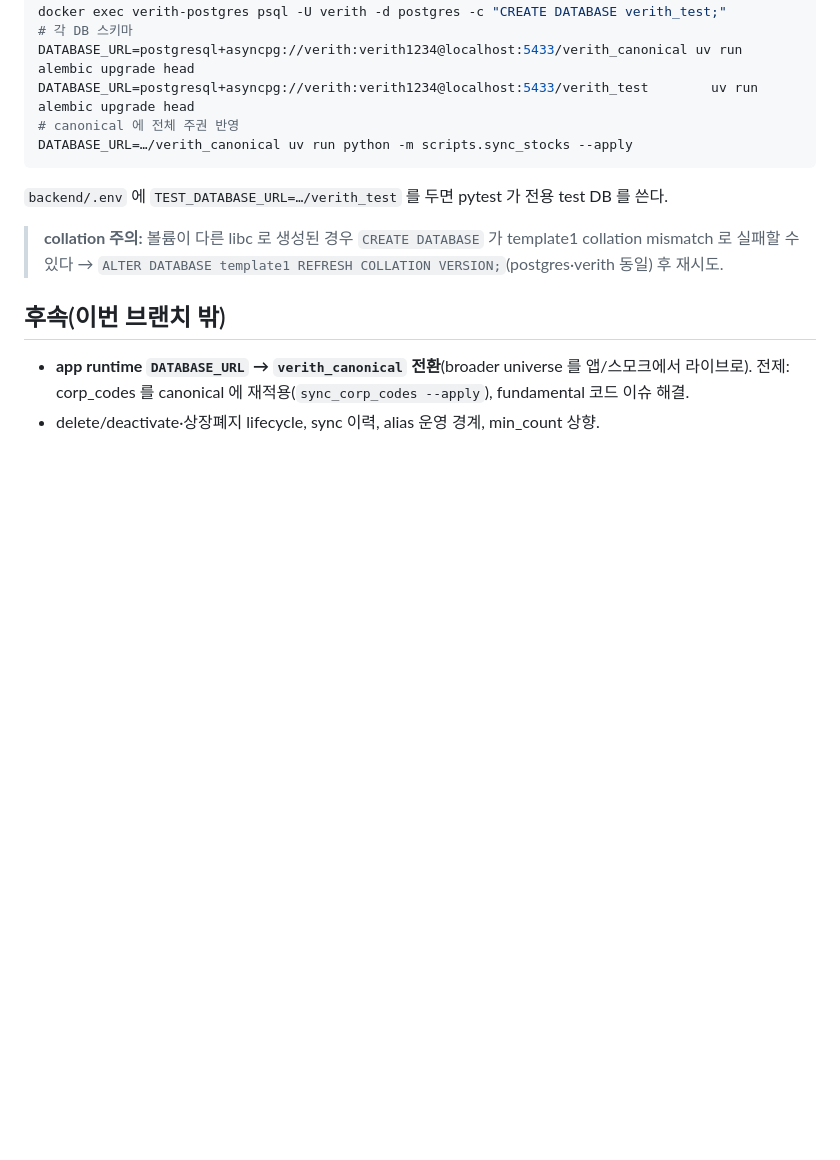
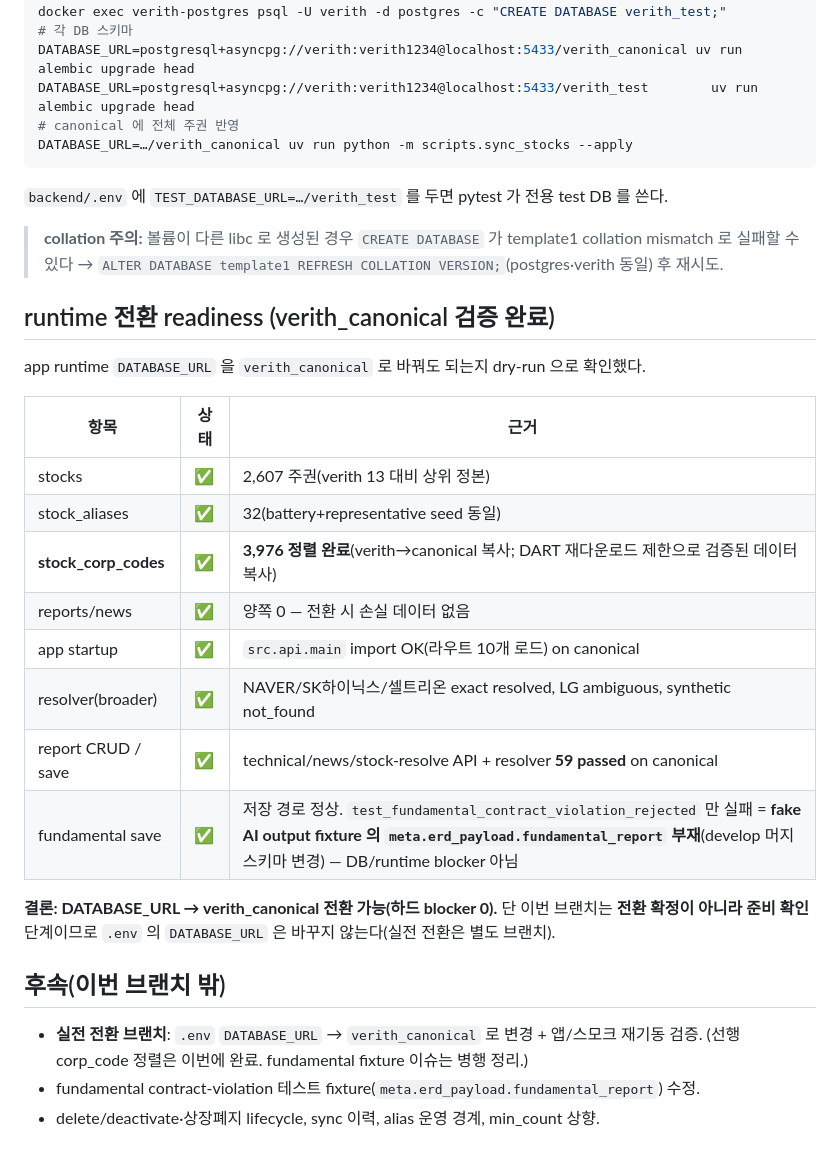
Before and after one commit to MTVS03/verith, a Markdown page: backend/docs/db_boundaries.md, the part around the change. Rendered like a GitHub page; blank space fills up the shorter version.

Commit message:
docs(backend): confirm verith_canonical runtime-switch readiness; align corp_codes
app runtime 을 verith_canonical 로 전환하기 위한 선행 조건을 정렬·검증했다. 이번
브랜치는 전환 확정이 아니라 **준비 확인**이라 DATABASE_URL 은 바꾸지 않는다.

- corp_code canonical 정렬: canonical 에 stock_corp_codes 가 0 이던 것을, 이번 세션
  검증분(verith 의 3,976행)을 pg_dump --data-only 로 복사해 정렬(DART 재다운로드는
  corpCode 빈도 제한으로 실패 → 검증된 데이터 복사로 대체). canonical = stocks 2,607
  + corp_codes 3,976.
- runtime dry-run(DATABASE_URL/TEST_DATABASE_URL=verith_canonical): app startup(라우트
  10개) OK, technical/news/stock-resolve report CRUD + resolver 59 passed, broader
  종목(NAVER/SK하이닉스/셀트리온) resolve 정상. fundamental save 경로 정상.
- readiness 정본(db_boundaries.md): 항목별 준비표 + "DATABASE_URL→verith_canonical
  전환 가능(하드 blocker 0)" 결론. 유일 잔여는 fundamental contract-violation 테스트의
  fake output fixture(meta.erd_payload.fundamental_report) 부재 — DB/runtime blocker 아님.

코드/.env 변경 없음(전환은 별도 브랜치). corp_code_repository 는 아직 runtime 미사용.

```diff
--- a/backend/docs/db_boundaries.md
+++ b/backend/docs/db_boundaries.md
@@ -50,7 +50,25 @@ DATABASE_URL=…/verith_canonical uv run python -m scripts.sync_stocks --apply
 > **collation 주의:** 볼륨이 다른 libc 로 생성된 경우 `CREATE DATABASE` 가 template1 collation mismatch 로
 > 실패할 수 있다 → `ALTER DATABASE template1 REFRESH COLLATION VERSION;`(postgres·verith 동일) 후 재시도.
 
+## runtime 전환 readiness (verith_canonical 검증 완료)
+app runtime `DATABASE_URL` 을 `verith_canonical` 로 바꿔도 되는지 dry-run 으로 확인했다.
+
+| 항목 | 상태 | 근거 |
+|---|---|---|
+| stocks | ✅ | 2,607 주권(verith 13 대비 상위 정본) |
+| stock_aliases | ✅ | 32(battery+representative seed 동일) |
+| **stock_corp_codes** | ✅ | **3,976 정렬 완료**(verith→canonical 복사; DART 재다운로드 제한으로 검증된 데이터 복사) |
+| reports/news | ✅ | 양쪽 0 — 전환 시 손실 데이터 없음 |
+| app startup | ✅ | `src.api.main` import OK(라우트 10개 로드) on canonical |
+| resolver(broader) | ✅ | NAVER/SK하이닉스/셀트리온 exact resolved, LG ambiguous, synthetic not_found |
+| report CRUD / save | ✅ | technical/news/stock-resolve API + resolver **59 passed** on canonical |
+| fundamental save | ✅ | 저장 경로 정상. `test_fundamental_contract_violation_rejected` 만 실패 = **fake AI output fixture 의 `meta.erd_payload.fundamental_report` 부재**(develop 머지 스키마 변경) — DB/runtime blocker 아님 |
+
+**결론: DATABASE_URL → verith_canonical 전환 가능(하드 blocker 0).** 단 이번 브랜치는 **전환 확정이
+아니라 준비 확인** 단계이므로 `.env` 의 `DATABASE_URL` 은 바꾸지 않는다(실전 전환은 별도 브랜치).
+
 ## 후속(이번 브랜치 밖)
-- **app runtime `DATABASE_URL` → `verith_canonical` 전환**(broader universe 를 앱/스모크에서 라이브로).
-  전제: corp_codes 를 canonical 에 재적용(`sync_corp_codes --apply`), fundamental 코드 이슈 해결.
+- **실전 전환 브랜치**: `.env` `DATABASE_URL` → `verith_canonical` 로 변경 + 앱/스모크 재기동 검증.
+  (선행 corp_code 정렬은 이번에 완료. fundamental fixture 이슈는 병행 정리.)
+- fundamental contract-violation 테스트 fixture(`meta.erd_payload.fundamental_report`) 수정.
 - delete/deactivate·상장폐지 lifecycle, sync 이력, alias 운영 경계, min_count 상향.
```
